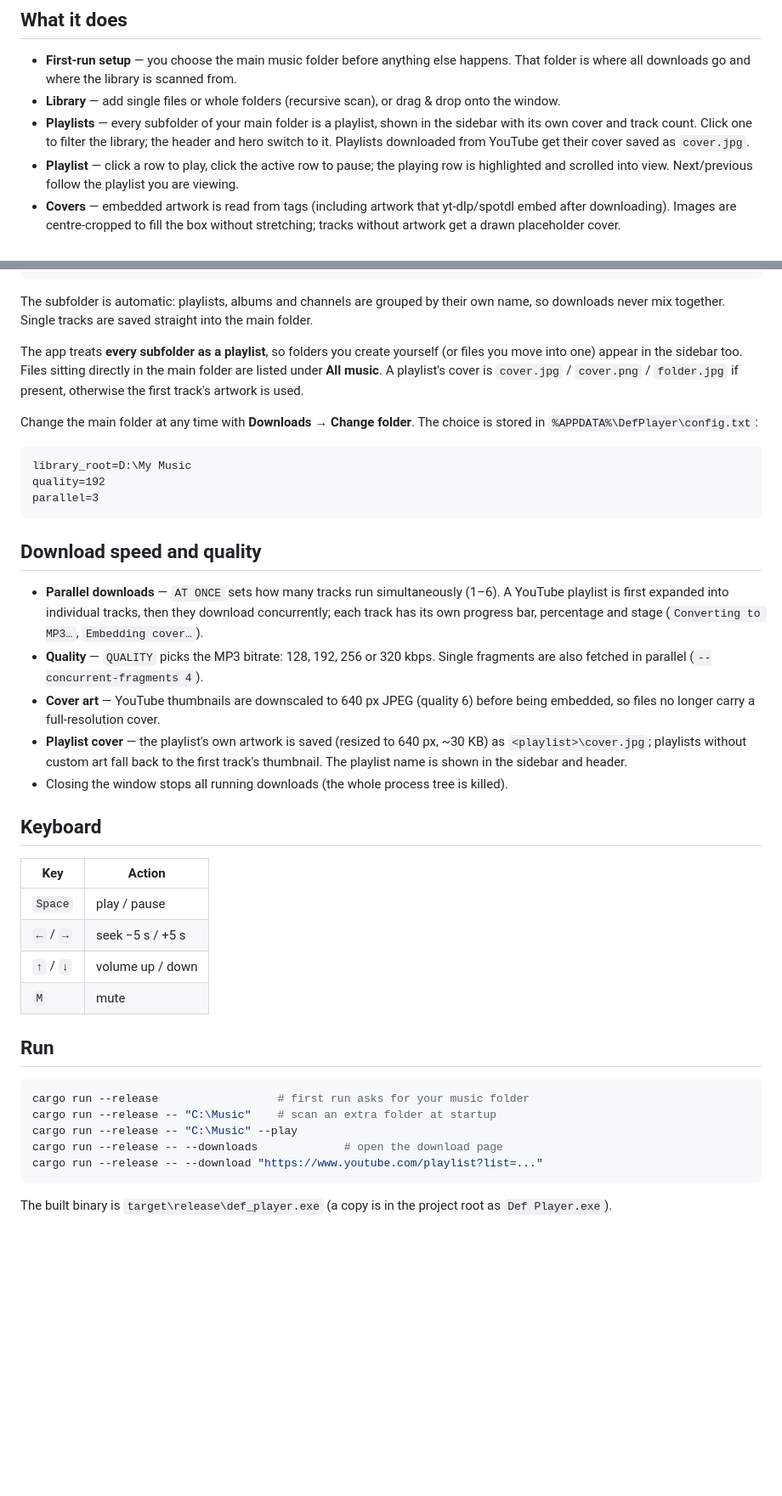
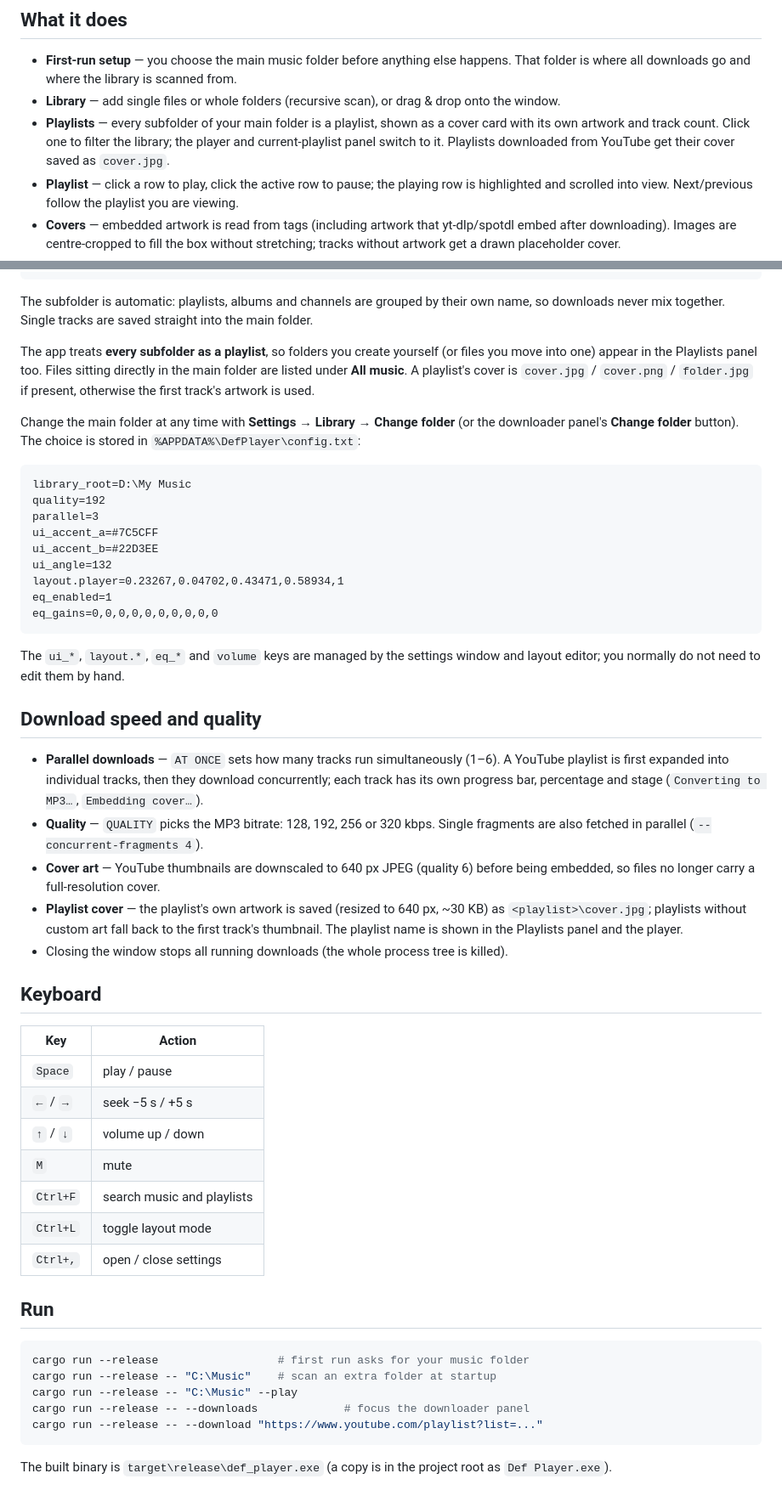
Before and after one commit to BR1-gg/BR1-Player, a Markdown page: README.md, 2 parts joined by grey strips. Shown at 85% size. Drawn GitHub-style; blank space fills up the shorter version.

````diff
--- a/README.md
+++ b/README.md
@@ -13,9 +46,10 @@ downloads through yt-dlp and spotdl.
 - **First-run setup** — you choose the main music folder before anything else happens.
   That folder is where all downloads go and where the library is scanned from.
 - **Library** — add single files or whole folders (recursive scan), or drag & drop onto the window.
-- **Playlists** — every subfolder of your main folder is a playlist, shown in the sidebar
-  with its own cover and track count. Click one to filter the library; the header and hero
-  switch to it. Playlists downloaded from YouTube get their cover saved as `cover.jpg`.
+- **Playlists** — every subfolder of your main folder is a playlist, shown as a cover card
+  with its own artwork and track count. Click one to filter the library; the player and
+  current-playlist panel switch to it. Playlists downloaded from YouTube get their cover
+  saved as `cover.jpg`.
 - **Playlist** — click a row to play, click the active row to pause; the playing row is
   highlighted and scrolled into view. Next/previous follow the playlist you are viewing.
 - **Covers** — embedded artwork is read from tags (including artwork that yt-dlp/spotdl
@@ -46,18 +80,28 @@ The subfolder is automatic: playlists, albums and channels are grouped by their
 so downloads never mix together. Single tracks are saved straight into the main folder.
 
 The app treats **every subfolder as a playlist**, so folders you create yourself (or files
-you move into one) appear in the sidebar too. Files sitting directly in the main folder are
-listed under **All music**. A playlist's cover is `cover.jpg` / `cover.png` / `folder.jpg`
+you move into one) appear in the Playlists panel too. Files sitting directly in the main
+folder are listed under **All music**. A playlist's cover is `cover.jpg` / `cover.png` / `folder.jpg`
 if present, otherwise the first track's artwork is used.
 
-Change the main folder at any time with **Downloads → Change folder**. The choice is stored in
+Change the main folder at any time with **Settings → Library → Change folder** (or the
+downloader panel's **Change folder** button). The choice is stored in
 `%APPDATA%\DefPlayer\config.txt`:
 
 ```
 library_root=D:\My Music
 quality=192
 parallel=3
+ui_accent_a=#7C5CFF
+ui_accent_b=#22D3EE
+ui_angle=132
+layout.player=0.23267,0.04702,0.43471,0.58934,1
+eq_enabled=1
+eq_gains=0,0,0,0,0,0,0,0,0,0
 ```
+
+The `ui_*`, `layout.*`, `eq_*` and `volume` keys are managed by the settings
+window and layout editor; you normally do not need to edit them by hand.
 
 ## Download speed and quality
 
@@ -71,7 +115,7 @@ parallel=3
   being embedded, so files no longer carry a full-resolution cover.
 - **Playlist cover** — the playlist's own artwork is saved (resized to 640 px, ~30 KB) as
   `<playlist>\cover.jpg`; playlists without custom art fall back to the first track's
-  thumbnail. The playlist name is shown in the sidebar and header.
+  thumbnail. The playlist name is shown in the Playlists panel and the player.
 - Closing the window stops all running downloads (the whole process tree is killed).
 
 ## Keyboard
@@ -82,6 +126,9 @@ parallel=3
 | `←` / `→` | seek −5 s / +5 s |
 | `↑` / `↓` | volume up / down |
 | `M` | mute |
+| `Ctrl+F` | search music and playlists |
+| `Ctrl+L` | toggle layout mode |
+| `Ctrl+,` | open / close settings |
 
 ## Run
 
@@ -89,7 +136,7 @@ parallel=3
 cargo run --release                  # first run asks for your music folder
 cargo run --release -- "C:\Music"    # scan an extra folder at startup
 cargo run --release -- "C:\Music" --play
-cargo run --release -- --downloads             # open the download page
+cargo run --release -- --downloads             # focus the downloader panel
 cargo run --release -- --download "https://www.youtube.com/playlist?list=..."
 ```
 
````
Also changed, not shown: other parts of README.md (+43 -8 lines), screenshot-dashboard.png (added), 9 other files.
